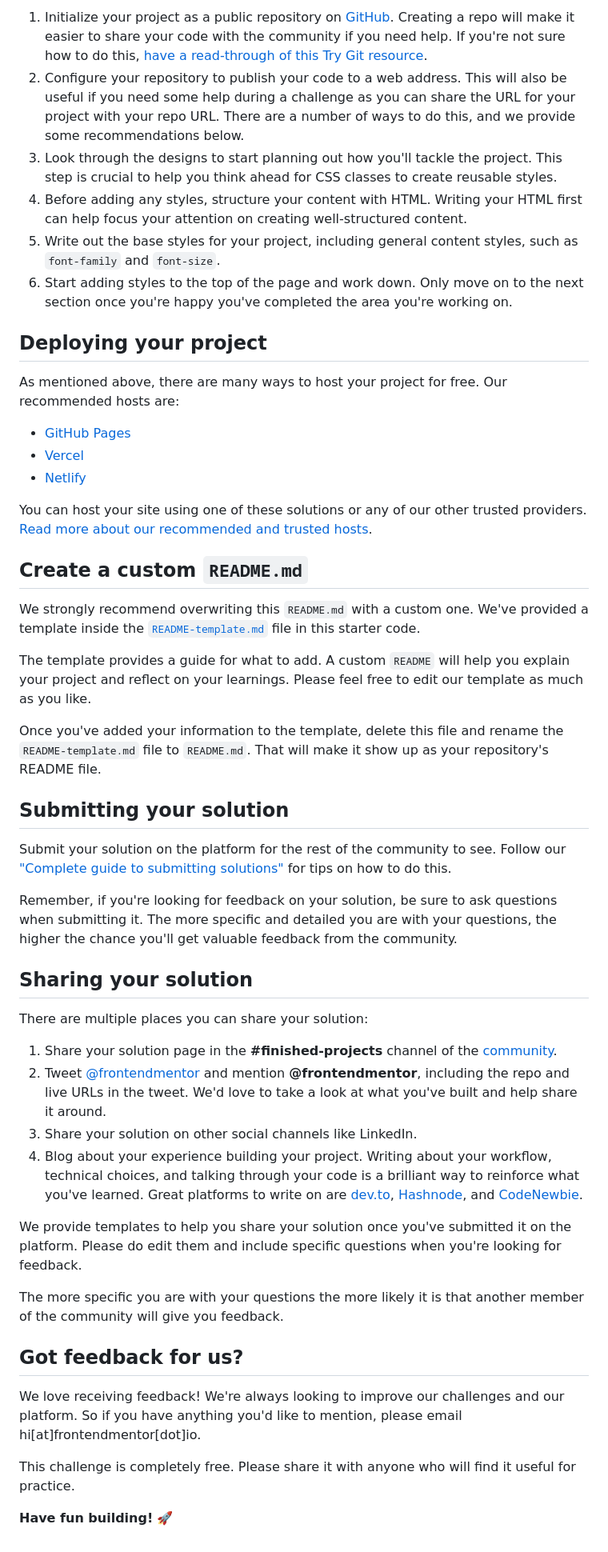
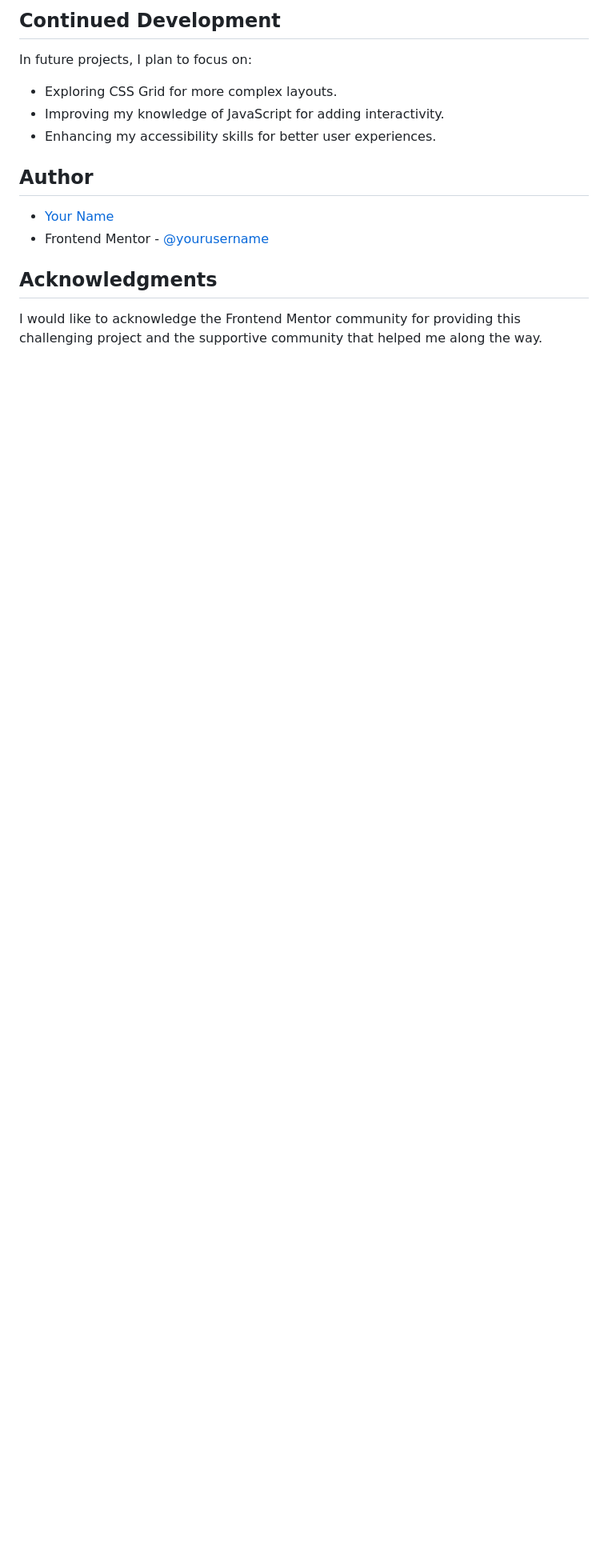
Before and after one commit to jenna-lab/four-card-feature--css--flexbox, a Markdown page: README.md, the part around the change printed below. Shown: that part at 80% size. Rendered like a GitHub page; blank space fills up the shorter version.

```diff
--- a/README.md
+++ b/README.md
@@ -40,52 +41,18 @@ Feel free to use any workflow that you feel comfortable with. Below is a suggest
 
-1. Initialize your project as a public repository on [GitHub](https://github.com/). Creating a repo will make it easier to share your code with the community if you need help. If you're not sure how to do this, [have a read-through of this Try Git resource](https://try.github.io/).
-2. Configure your repository to publish your code to a web address. This will also be useful if you need some help during a challenge as you can share the URL for your project with your repo URL. There are a number of ways to do this, and we provide some recommendations below.
-3. Look through the designs to start planning out how you'll tackle the project. This step is crucial to help you think ahead for CSS classes to create reusable styles.
-4. Before adding any styles, structure your content with HTML. Writing your HTML first can help focus your attention on creating well-structured content.
-5. Write out the base styles for your project, including general content styles, such as `font-family` and `font-size`.
-6. Start adding styles to the top of the page and work down. Only move on to the next section once you're happy you've completed the area you're working on.
+## Continued Development
 
-## Deploying your project
+In future projects, I plan to focus on:
 
-As mentioned above, there are many ways to host your project for free. Our recommended hosts are:
+- Exploring CSS Grid for more complex layouts.
+- Improving my knowledge of JavaScript for adding interactivity.
+- Enhancing my accessibility skills for better user experiences.
 
-- [GitHub Pages](https://pages.github.com/)
-- [Vercel](https://vercel.com/)
-- [Netlify](https://www.netlify.com/)
 
-You can host your site using one of these solutions or any of our other trusted providers. [Read more about our recommended and trusted hosts](https://medium.com/frontend-mentor/frontend-mentor-trusted-hosting-providers-bf000dfebe).
+## Author
 
-## Create a custom `README.md`
+- [Your Name](https://github.com/jenna-lab)
+- Frontend Mentor - [@yourusername](https://www.frontendmentor.io/profile/jenna-lab)
 
-We strongly recommend overwriting this `README.md` with a custom one. We've provided a template inside the [`README-template.md`](./README-template.md) file in this starter code.
+## Acknowledgments
 
-The template provides a guide for what to add. A custom `README` will help you explain your project and reflect on your learnings. Please feel free to edit our template as much as you like.
-
-Once you've added your information to the template, delete this file and rename the `README-template.md` file to `README.md`. That will make it show up as your repository's README file.
-
-## Submitting your solution
-
-Submit your solution on the platform for the rest of the community to see. Follow our ["Complete guide to submitting solutions"](https://medium.com/frontend-mentor/a-complete-guide-to-submitting-solutions-on-frontend-mentor-ac6384162248) for tips on how to do this.
-
-Remember, if you're looking for feedback on your solution, be sure to ask questions when submitting it. The more specific and detailed you are with your questions, the higher the chance you'll get valuable feedback from the community.
-
-## Sharing your solution
-
-There are multiple places you can share your solution:
-
-1. Share your solution page in the **#finished-projects** channel of the [community](https://www.frontendmentor.io/community).
-2. Tweet [@frontendmentor](https://twitter.com/frontendmentor) and mention **@frontendmentor**, including the repo and live URLs in the tweet. We'd love to take a look at what you've built and help share it around.
-3. Share your solution on other social channels like LinkedIn.
-4. Blog about your experience building your project. Writing about your workflow, technical choices, and talking through your code is a brilliant way to reinforce what you've learned. Great platforms to write on are [dev.to](https://dev.to/), [Hashnode](https://hashnode.com/), and [CodeNewbie](https://community.codenewbie.org/).
-
-We provide templates to help you share your solution once you've submitted it on the platform. Please do edit them and include specific questions when you're looking for feedback.
-
-The more specific you are with your questions the more likely it is that another member of the community will give you feedback.
-
-## Got feedback for us?
-
-We love receiving feedback! We're always looking to improve our challenges and our platform. So if you have anything you'd like to mention, please email hi[at]frontendmentor[dot]io.
-
-This challenge is completely free. Please share it with anyone who will find it useful for practice.
-
-**Have fun building!** 🚀
+I would like to acknowledge the Frontend Mentor community for providing this challenging project and the supportive community that helped me along the way.
```
Also changed, not shown: other parts of README.md (+21 -20 lines), README-template.md (deleted, +0 -110 lines), README-templatee.md (added, +91 -0 lines), design/Screenshot 2023-10-05 223758.png (added).
